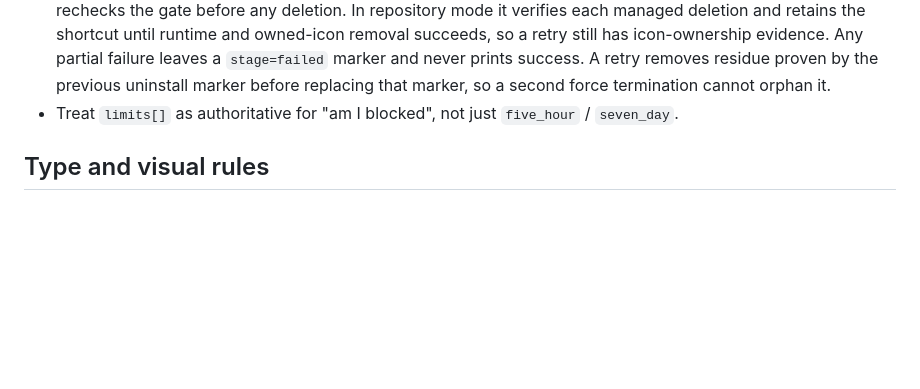
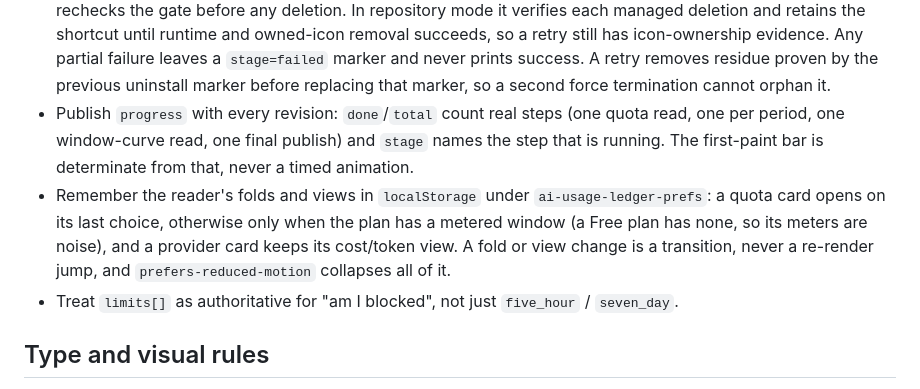
Before and after one commit to AquariusCZ/ccusage-dashboard, a Markdown page: CLAUDE.md, the part around the change. Drawn GitHub-style; blank space fills up the shorter version.

```diff
--- a/CLAUDE.md
+++ b/CLAUDE.md
@@ -281,6 +281,14 @@ This personal Windows utility creates a local, disposable Claude Code and OpenAI
   removal succeeds, so a retry still has icon-ownership evidence. Any partial failure leaves a
   `stage=failed` marker and never prints success. A retry removes residue proven by the previous
   uninstall marker before replacing that marker, so a second force termination cannot orphan it.
+- Publish `progress` with every revision: `done`/`total` count real steps (one quota read,
+  one per period, one window-curve read, one final publish) and `stage` names the step that
+  is running. The first-paint bar is determinate from that, never a timed animation.
+- Remember the reader's folds and views in `localStorage` under `ai-usage-ledger-prefs`: a
+  quota card opens on its last choice, otherwise only when the plan has a metered window (a
+  Free plan has none, so its meters are noise), and a provider card keeps its cost/token
+  view. A fold or view change is a transition, never a re-render jump, and
+  `prefers-reduced-motion` collapses all of it.
 - Treat `limits[]` as authoritative for "am I blocked", not just `five_hour` / `seven_day`.
 
 ## Type and visual rules
```
Also changed, not shown: README.md (+1 -1 lines), docs/dashboard.png, docs/mobile.png, 4 other files.
